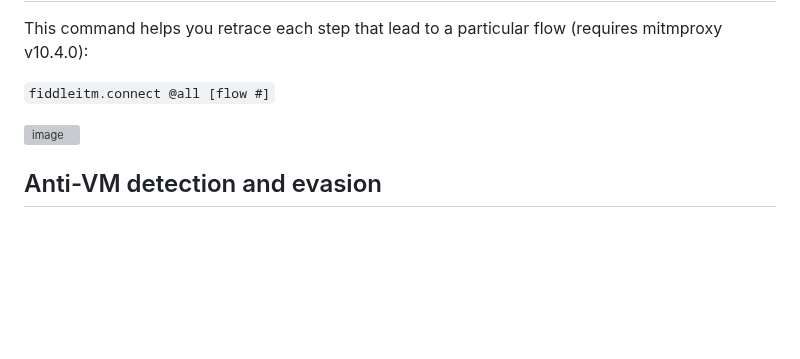
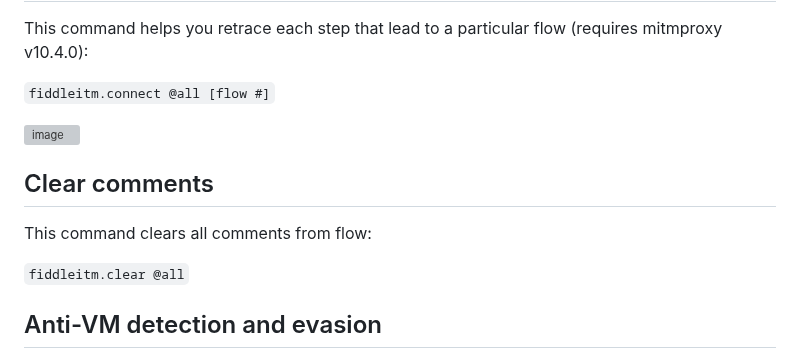
Before and after one commit to jeromesegura/fiddleitm, a Markdown page: README.md, the part around the change. Rendered like a GitHub page; blank space fills up the shorter version; grey boxes are pictures that could not be loaded.

````diff
--- a/README.md
+++ b/README.md
@@ -121,6 +121,12 @@ This command helps you retrace each step that lead to a particular flow (require
 
 ![image](https://github.com/user-attachments/assets/4124b61a-e11e-4de5-999c-4b10cfff4dfb)
 
+## Clear comments
+
+This command clears all comments from flow:
+
+```fiddleitm.clear @all```
+
 ## Anti-VM detection and evasion
 
 Threat actors can use JavaScript code to fingerprint visitors and detect if they are running a virtual machine (VMware, VirtualBox). In some instances, this works by collecting information such as video drivers, renders, etc. and then sending that information backed to the server via a POST request.
````
